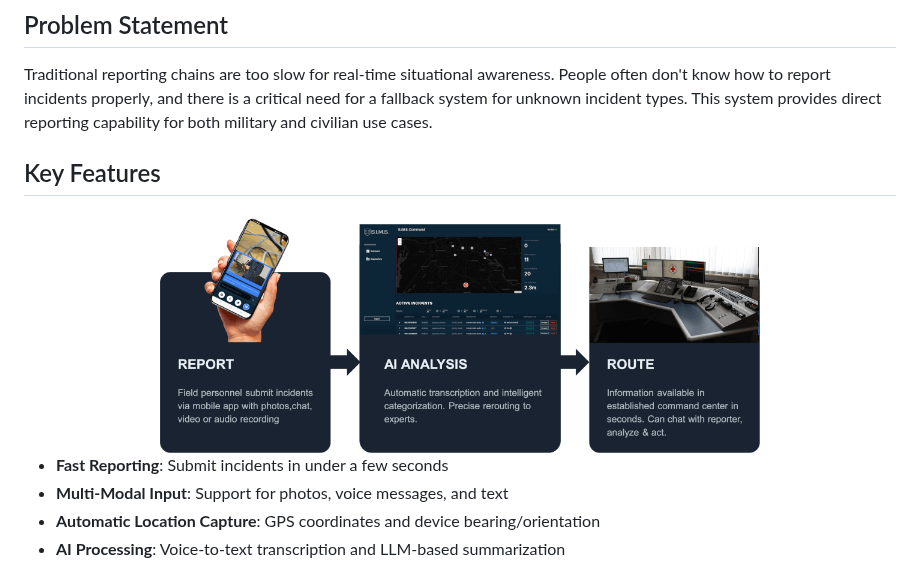
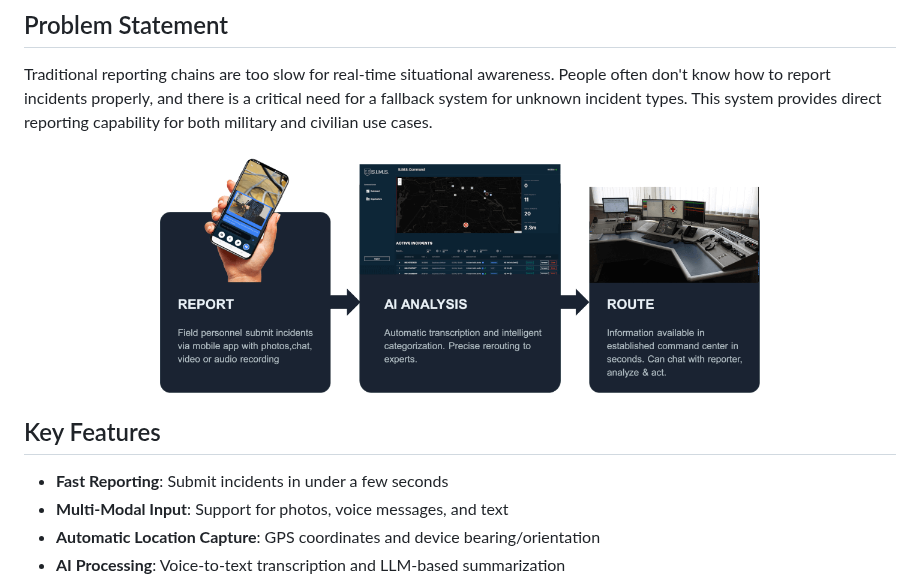
Before and after one commit to BATSNet/sims, a Markdown page: README.md, the part around the change. GitHub-like rendering.

```diff
--- a/README.md
+++ b/README.md
@@ -12,11 +12,11 @@ SIMS (Situation Incident Management System) is a dual-use (military and civilian
 
 Traditional reporting chains are too slow for real-time situational awareness. People often don't know how to report incidents properly, and there is a critical need for a fallback system for unknown incident types. This system provides direct reporting capability for both military and civilian use cases.
 
-## Key Features
 <div align="center">
   <img src="resources/screenshot.png" alt="SIMS Application Screenshot" width="600"/>
 </div>
 
+## Key Features
 - **Fast Reporting**: Submit incidents in under a few seconds
 - **Multi-Modal Input**: Support for photos, voice messages, and text
 - **Automatic Location Capture**: GPS coordinates and device bearing/orientation
```
